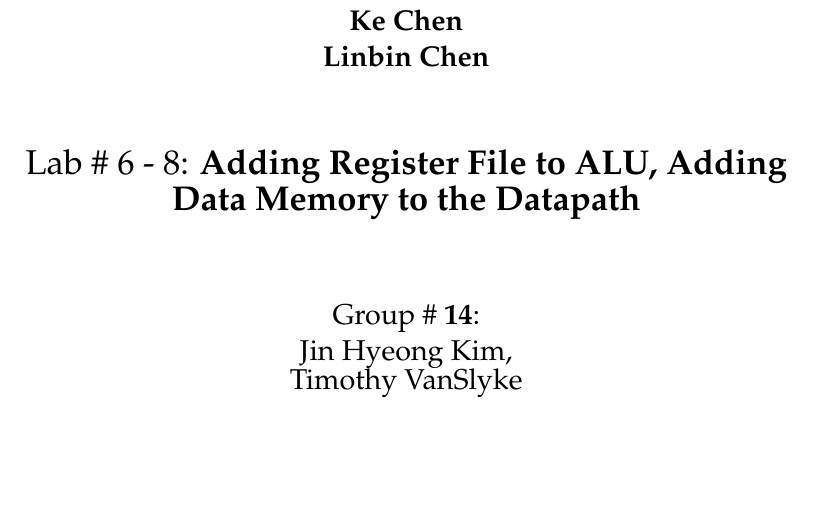
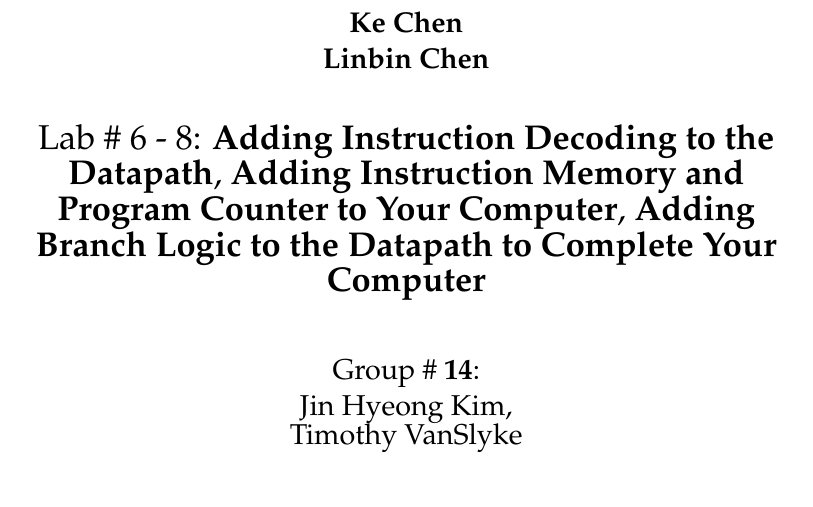
Before and after one commit to tvanslyke/eece2323, a LaTeX document (lab8-report/report.tex): part of page 1 of 7, cut so that both start at the same text, the shorter picture padded with empty space. Compiled offline with pdfLaTeX.

Commit message:
Fixed report title

```diff
--- a/lab8-report/report.tex
+++ b/lab8-report/report.tex
@@ -30,7 +30,7 @@
     literate=*{:}{:}1
 }
 
-\title{Lab \# 6 - 8: \textbf{Adding Register File to ALU, Adding Data Memory to the Datapath}}
+\title{Lab \# 6 - 8: \textbf{Adding Instruction Decoding to the Datapath}, \textbf{Adding Instruction Memory and Program Counter to Your Computer}, \textbf{Adding Branch Logic to the Datapath to Complete Your Computer}}
 
 % I just copied your name as it appeared in gmail - Tim
 \author{Group \# \textbf{14}:\\ Jin Hyeong Kim \and\\ Timothy VanSlyke}
```
Also changed, not shown: lab8-report/report.pdf.
